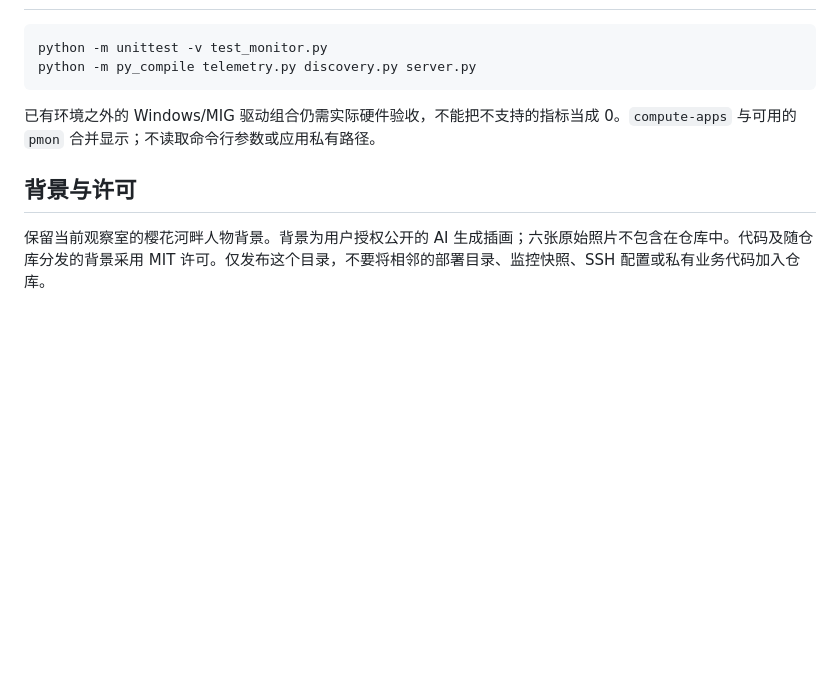
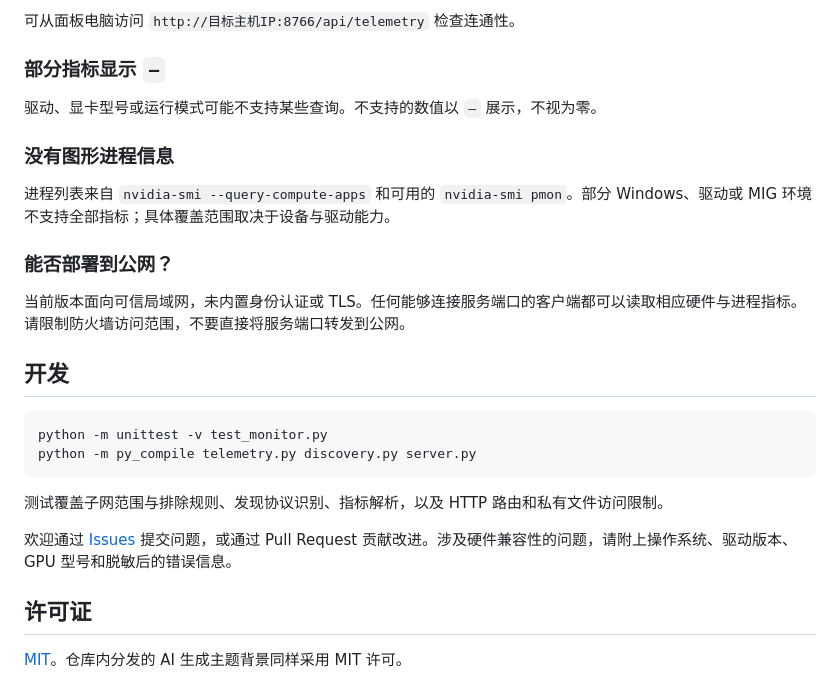
Before and after one commit to cynthia-yuxin/hardware-monita, a Markdown page: README.md, the part around one of its changes. Rendered like a GitHub page; blank space fills up the shorter version.

````diff
--- a/README.md
+++ b/README.md
@@ -59,9 +156,28 @@ python server.py dashboard --subnet 192.168.1.0/24 --bind 192.168.1.10
+可从面板电脑访问 `http://目标主机IP:8766/api/telemetry` 检查连通性。
+
+### 部分指标显示 `—`
+
+驱动、显卡型号或运行模式可能不支持某些查询。不支持的数值以 `—` 展示，不视为零。
+
+### 没有图形进程信息
+
+进程列表来自 `nvidia-smi --query-compute-apps` 和可用的 `nvidia-smi pmon`。部分 Windows、驱动或 MIG 环境不支持全部指标；具体覆盖范围取决于设备与驱动能力。
+
+### 能否部署到公网？
+
+当前版本面向可信局域网，未内置身份认证或 TLS。任何能够连接服务端口的客户端都可以读取相应硬件与进程指标。请限制防火墙访问范围，不要直接将服务端口转发到公网。
+
+## 开发
+
+```bash
 python -m unittest -v test_monitor.py
 python -m py_compile telemetry.py discovery.py server.py
 ```
 
-已有环境之外的 Windows/MIG 驱动组合仍需实际硬件验收，不能把不支持的指标当成 0。`compute-apps` 与可用的 `pmon` 合并显示；不读取命令行参数或应用私有路径。
+测试覆盖子网范围与排除规则、发现协议识别、指标解析，以及 HTTP 路由和私有文件访问限制。
 
-## 背景与许可
+欢迎通过 [Issues](https://github.com/cynthia-yuxin/hardware-monita/issues) 提交问题，或通过 Pull Request 贡献改进。涉及硬件兼容性的问题，请附上操作系统、驱动版本、GPU 型号和脱敏后的错误信息。
 
-保留当前观察室的樱花河畔人物背景。背景为用户授权公开的 AI 生成插画；六张原始照片不包含在仓库中。代码及随仓库分发的背景采用 MIT 许可。仅发布这个目录，不要将相邻的部署目录、监控快照、SSH 配置或私有业务代码加入仓库。
+## 许可证
+
+[MIT](LICENSE)。仓库内分发的 AI 生成主题背景同样采用 MIT 许可。
````
Also changed, not shown: other parts of README.md (+125 -28 lines).
